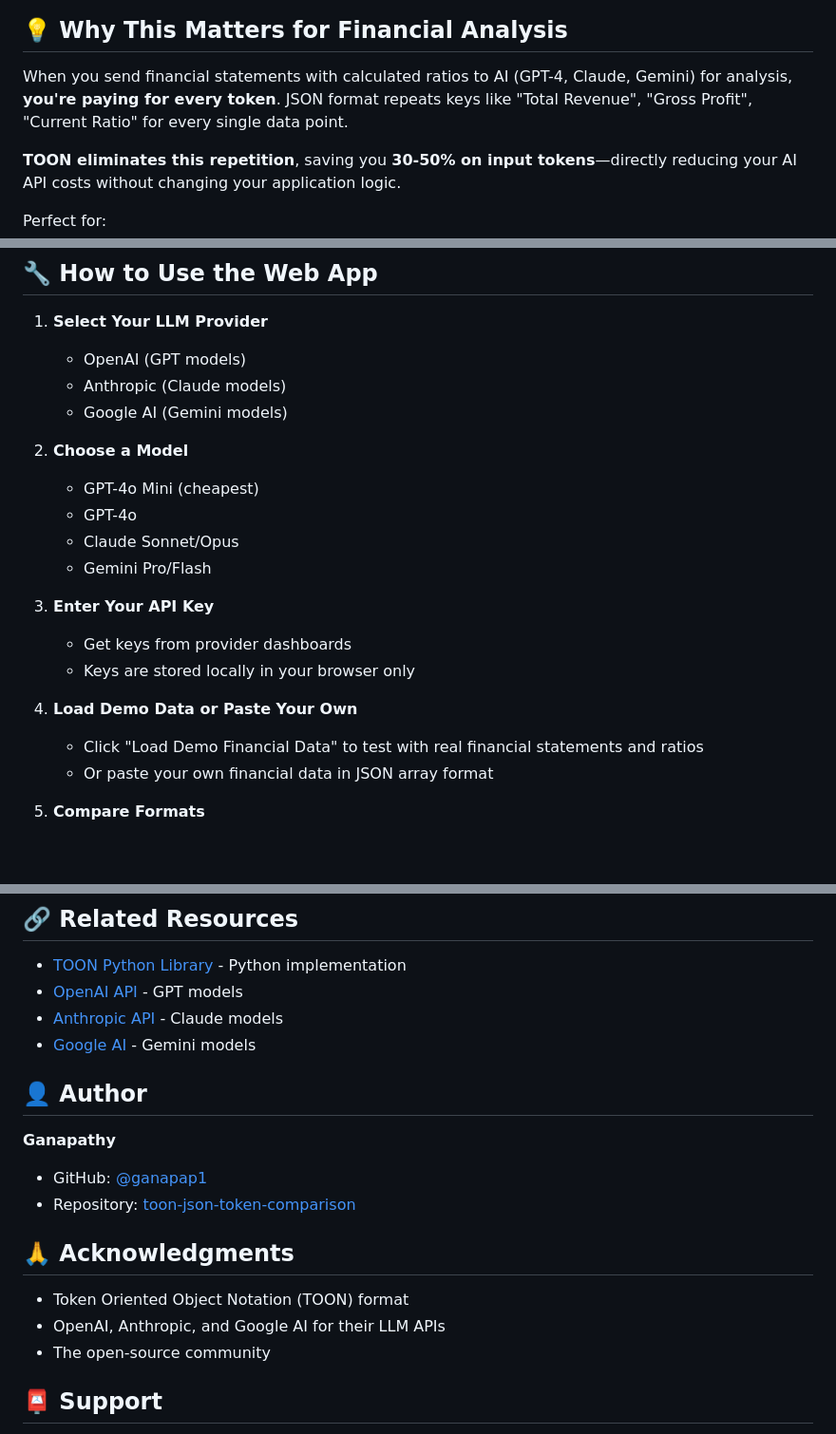
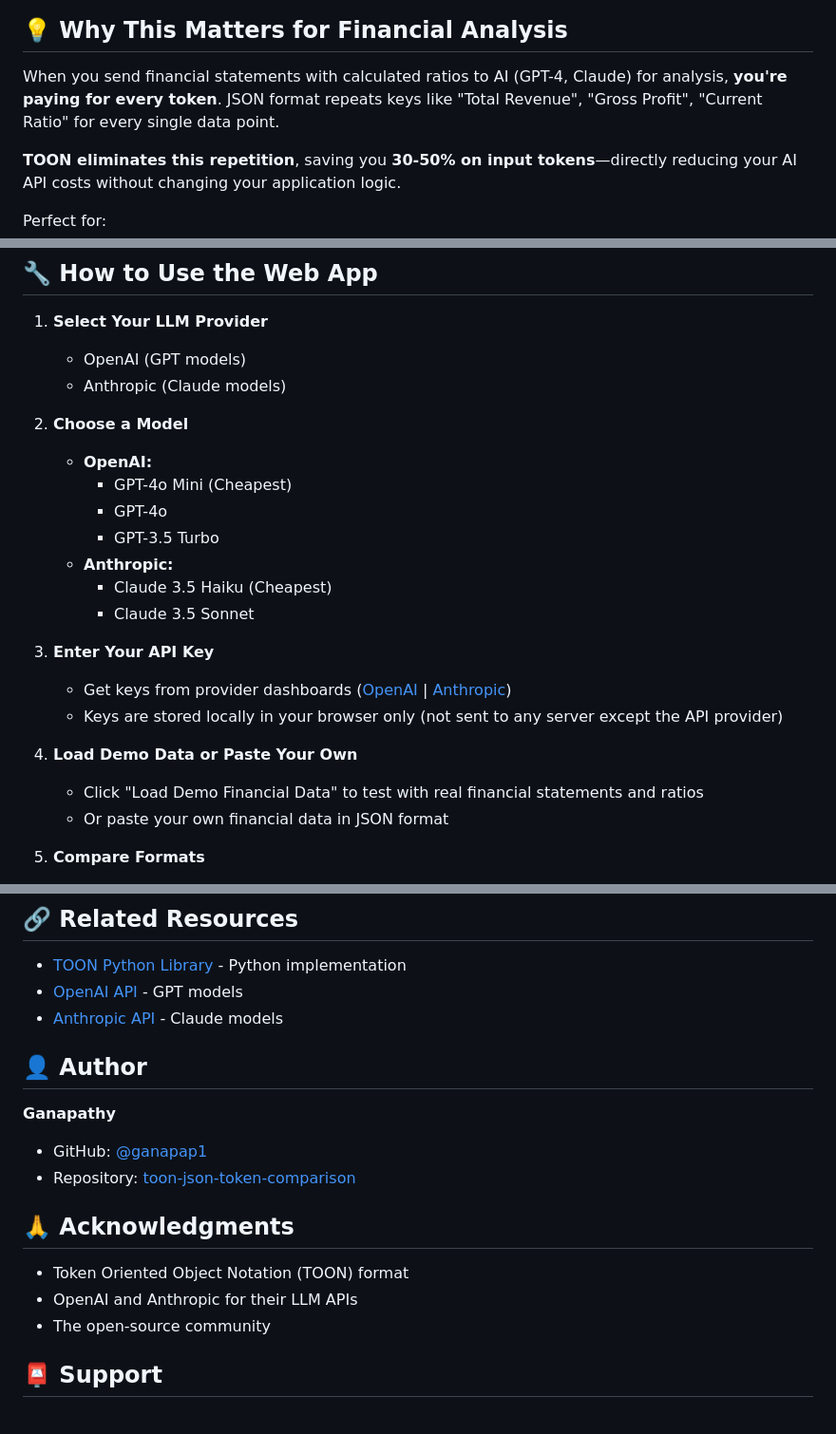
Before and after one commit to ganapap1/toon-json-token-comparison, a Markdown page: README.md, 3 parts joined by grey strips. Shown: that part at 95% size. Drawn GitHub-style; blank space fills up the shorter version.

Commit message:
Update README to reflect actual models: remove Gemini/Google AI references, add accurate model lists

```diff
--- a/README.md
+++ b/README.md
@@ -9,7 +9,7 @@ A powerful interactive web tool that demonstrates token efficiency differences b
 
 ## 💡 Why This Matters for Financial Analysis
 
-When you send financial statements with calculated ratios to AI (GPT-4, Claude, Gemini) for analysis, **you're paying for every token**. JSON format repeats keys like "Total Revenue", "Gross Profit", "Current Ratio" for every single data point.
+When you send financial statements with calculated ratios to AI (GPT-4, Claude) for analysis, **you're paying for every token**. JSON format repeats keys like "Total Revenue", "Gross Profit", "Current Ratio" for every single data point.
 
 **TOON eliminates this repetition**, saving you **30-50% on input tokens**—directly reducing your AI API costs without changing your application logic.
 
@@ -184,21 +184,23 @@ python json_vs_toon_demo.py
 1. **Select Your LLM Provider**
    - OpenAI (GPT models)
    - Anthropic (Claude models)
-   - Google AI (Gemini models)
 
 2. **Choose a Model**
-   - GPT-4o Mini (cheapest)
-   - GPT-4o
-   - Claude Sonnet/Opus
-   - Gemini Pro/Flash
+   - **OpenAI:**
+     - GPT-4o Mini (Cheapest)
+     - GPT-4o
+     - GPT-3.5 Turbo
+   - **Anthropic:**
+     - Claude 3.5 Haiku (Cheapest)
+     - Claude 3.5 Sonnet
 
 3. **Enter Your API Key**
-   - Get keys from provider dashboards
-   - Keys are stored locally in your browser only
+   - Get keys from provider dashboards ([OpenAI](https://platform.openai.com/api-keys) | [Anthropic](https://console.anthropic.com/))
+   - Keys are stored locally in your browser only (not sent to any server except the API provider)
 
 4. **Load Demo Data or Paste Your Own**
    - Click "Load Demo Financial Data" to test with real financial statements and ratios
-   - Or paste your own financial data in JSON array format
+   - Or paste your own financial data in JSON format
 
 5. **Compare Formats**
    - Click "Compare Formats" button
@@ -508,7 +510,6 @@ This project is licensed under the MIT License - see the [LICENSE](LICENSE) file
 - [TOON Python Library](https://pypi.org/project/toon-python/) - Python implementation
 - [OpenAI API](https://platform.openai.com/) - GPT models
 - [Anthropic API](https://www.anthropic.com/) - Claude models
-- [Google AI](https://ai.google.dev/) - Gemini models
 
 ## 👤 Author
 
@@ -519,7 +520,7 @@ This project is licensed under the MIT License - see the [LICENSE](LICENSE) file
 ## 🙏 Acknowledgments
 
 - Token Oriented Object Notation (TOON) format
-- OpenAI, Anthropic, and Google AI for their LLM APIs
+- OpenAI and Anthropic for their LLM APIs
 - The open-source community
 
 ## 📮 Support
```
Also changed, not shown: other parts of README.md (+3 -3 lines).
